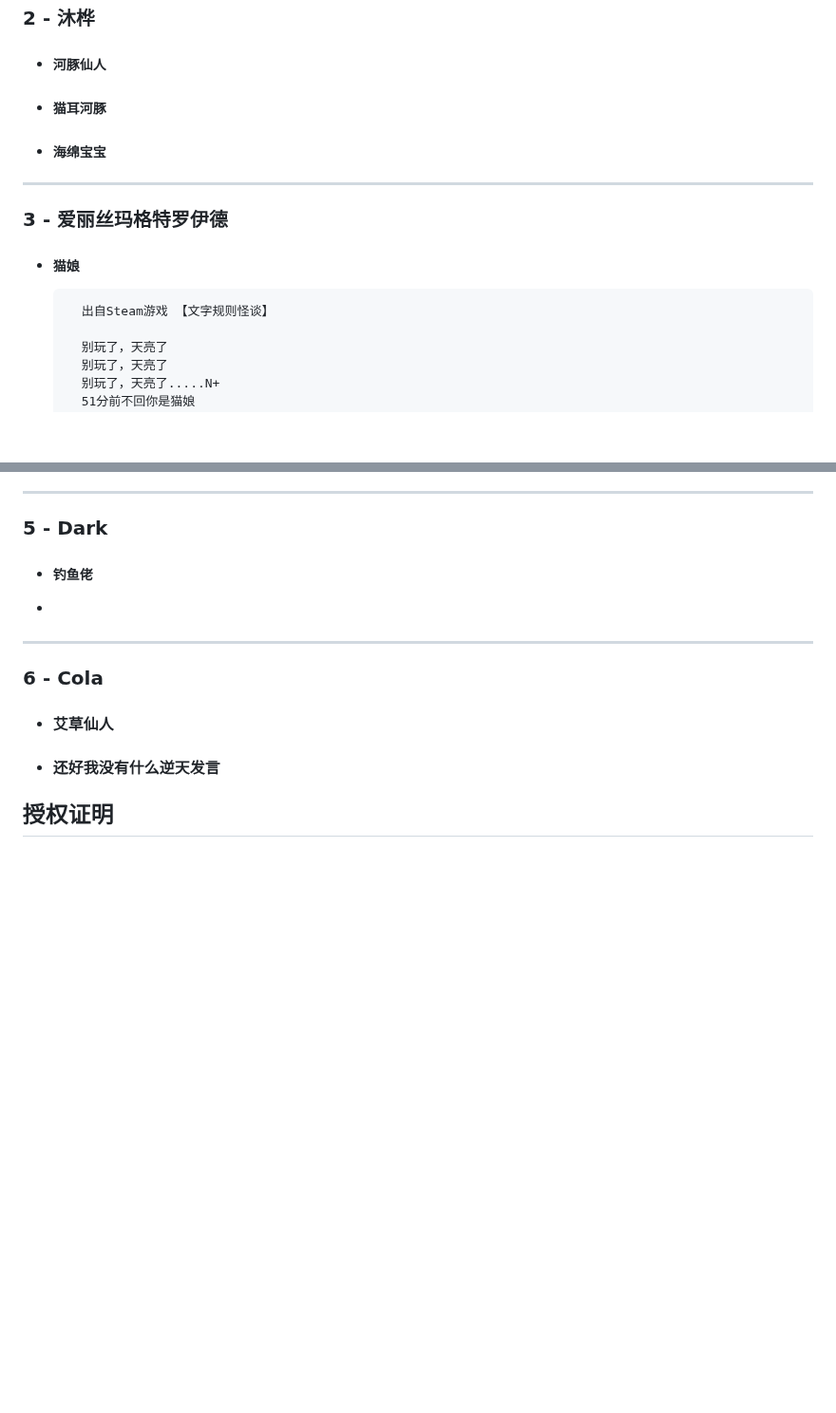
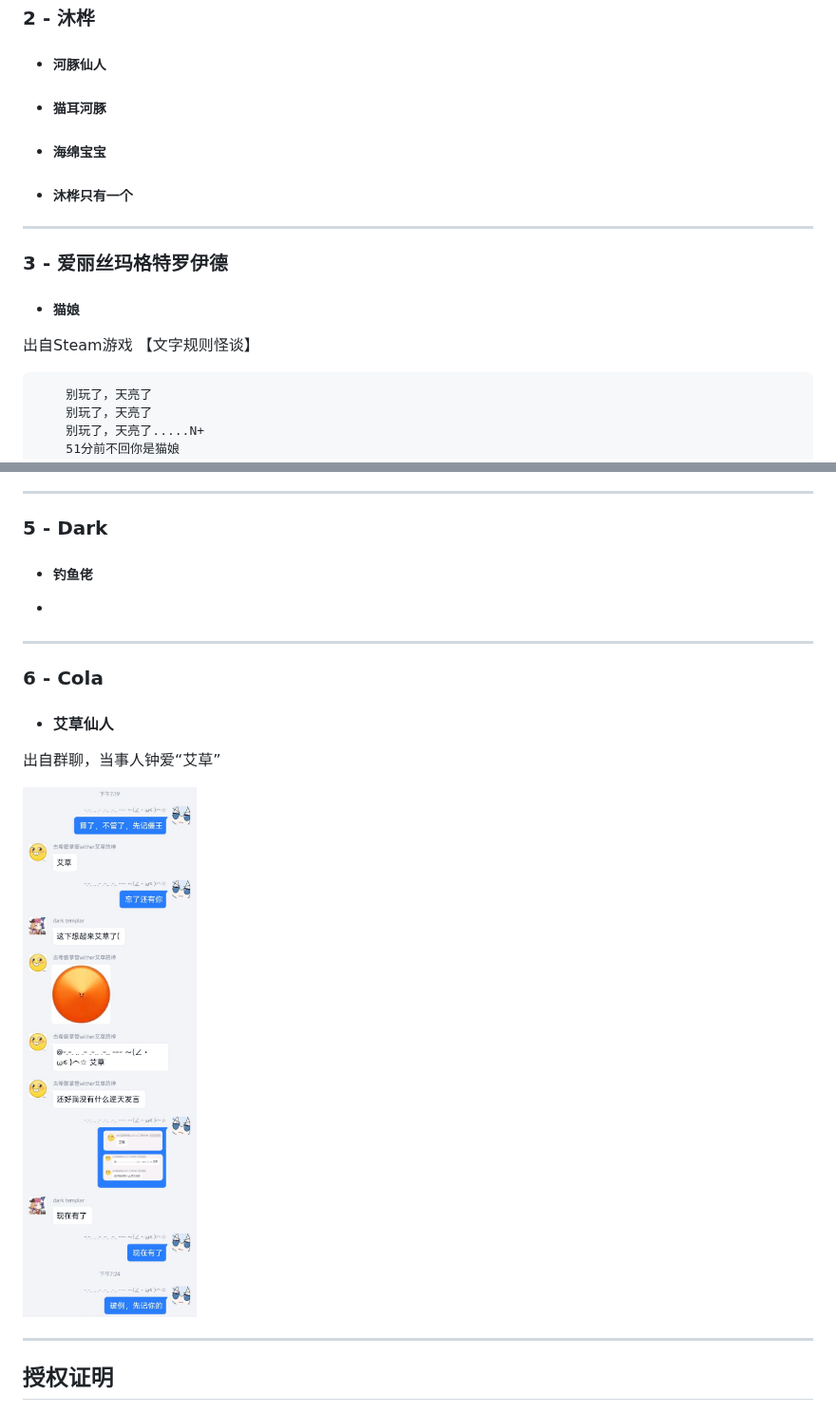
Before and after one commit to WitherEver/Record, a Markdown page: README.md, 2 parts joined by grey strips. Shown at 95% size. GitHub-like rendering; pictures changed too: images/cola/艾草3.png (added); blank space fills up the shorter version.

```diff
--- a/README.md
+++ b/README.md
@@ -18,12 +18,13 @@
  * ##### 河豚仙人
  * ##### 猫耳河豚
  * ##### 海绵宝宝
+ * ##### 沐桦只有一个
 
 ---
  ### 3 - 爱丽丝玛格特罗伊德
 * ##### 猫娘
+出自Steam游戏 【文字规则怪谈】
 
-        出自Steam游戏 【文字规则怪谈】
 
         别玩了，天亮了
         别玩了，天亮了
@@ -63,10 +64,11 @@
 ---
  ### 6 - Cola
  * #### 艾草仙人
+ 出自群聊，当事人钟爱“艾草”
 
- * #### 还好我没有什么逆天发言
+![艾草3(加载失败)](images/cola/艾草3.png)
 
-
+---
 
 ## 授权证明
 
```
Also changed, not shown: other parts of README.md (+3 -0 lines), images/mh/只有一个.png (added).
